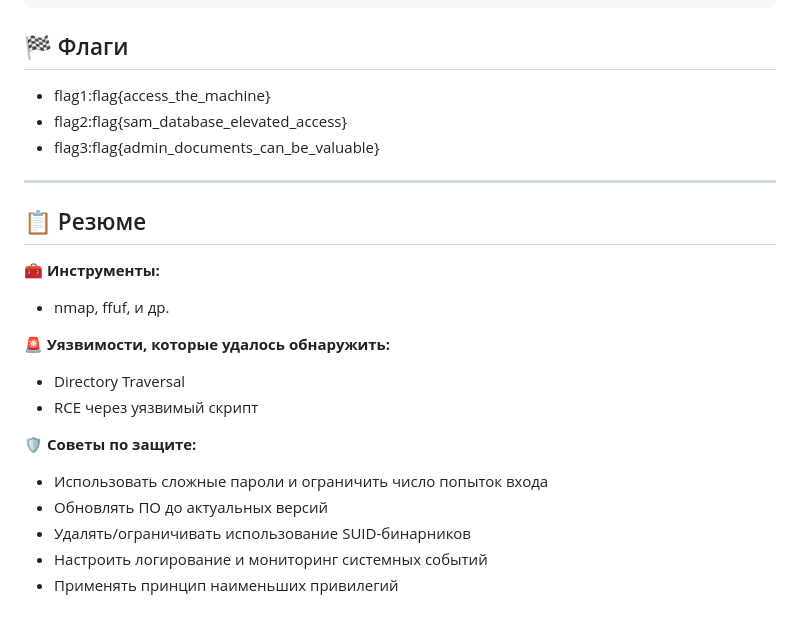
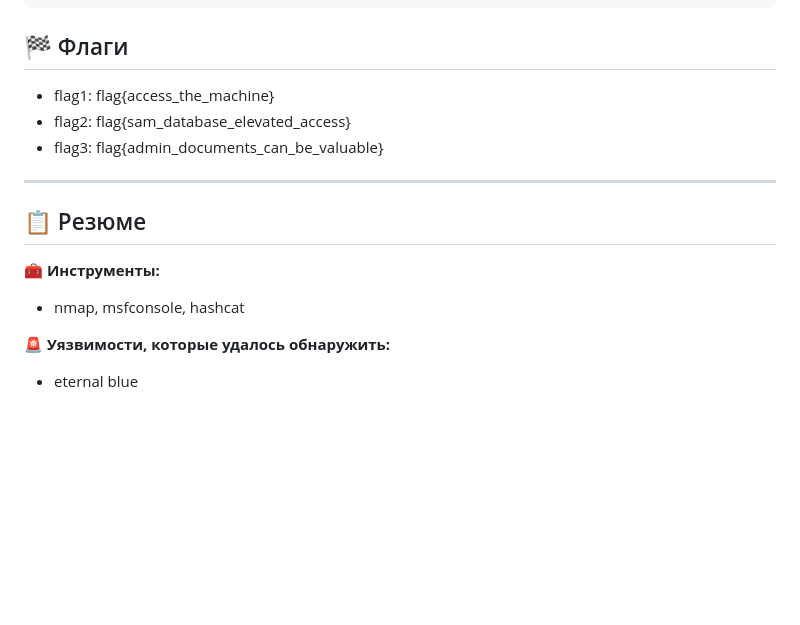
Before and after one commit to 0x2d-pentest/TryHackMe, a Markdown page: Blue/writeup.md, the part around the change. Drawn GitHub-style; blank space fills up the shorter version.

```diff
--- a/Blue/writeup.md
+++ b/Blue/writeup.md
@@ -449,24 +449,16 @@ meterpreter > cat c:\\flag1.txt
 
 ## 🏁 Флаги
 
-- flag1:flag{access_the_machine}
-- flag2:flag{sam_database_elevated_access}
-- flag3:flag{admin_documents_can_be_valuable}
+- flag1: flag{access_the_machine}
+- flag2: flag{sam_database_elevated_access}
+- flag3: flag{admin_documents_can_be_valuable}
 
 ---
 
 ## 📋 Резюме
 
 🧰 **Инструменты:**
-  - nmap, ffuf, и др.
+  - nmap, msfconsole, hashcat
 
 🚨 **Уязвимости, которые удалось обнаружить:**
-  - Directory Traversal
-  - RCE через уязвимый скрипт
-
-🛡 **Советы по защите:**
-  - Использовать сложные пароли и ограничить число попыток входа
-  - Обновлять ПО до актуальных версий
-  - Удалять/ограничивать использование SUID-бинарников
-  - Настроить логирование и мониторинг системных событий
-  - Применять принцип наименьших привилегий
+  - eternal blue
```
